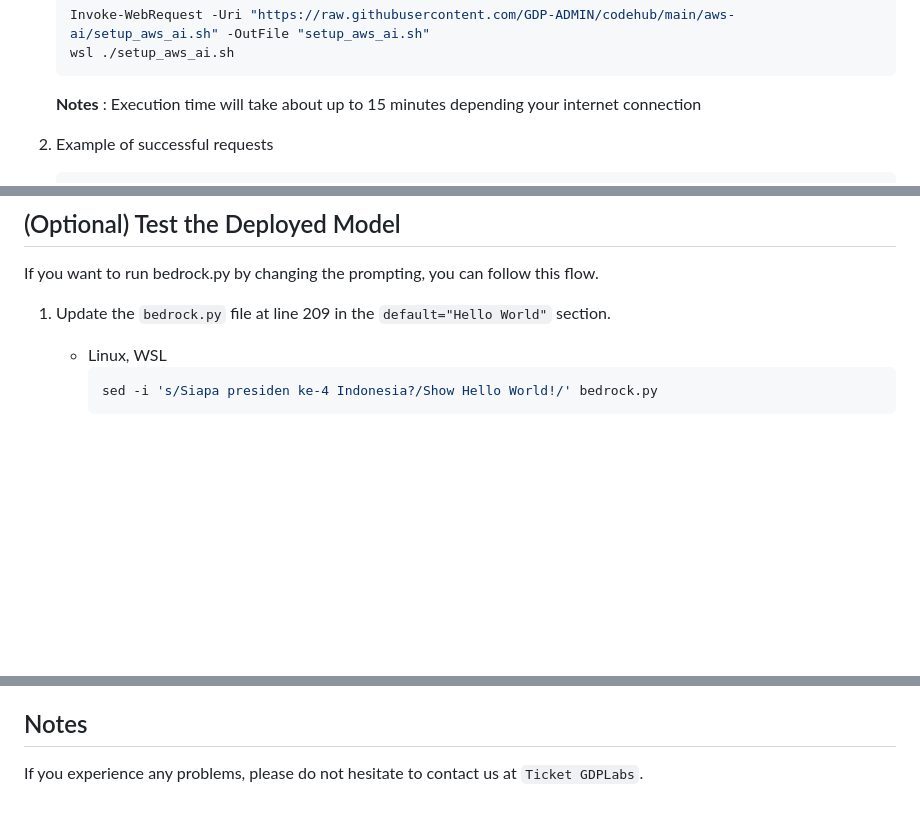
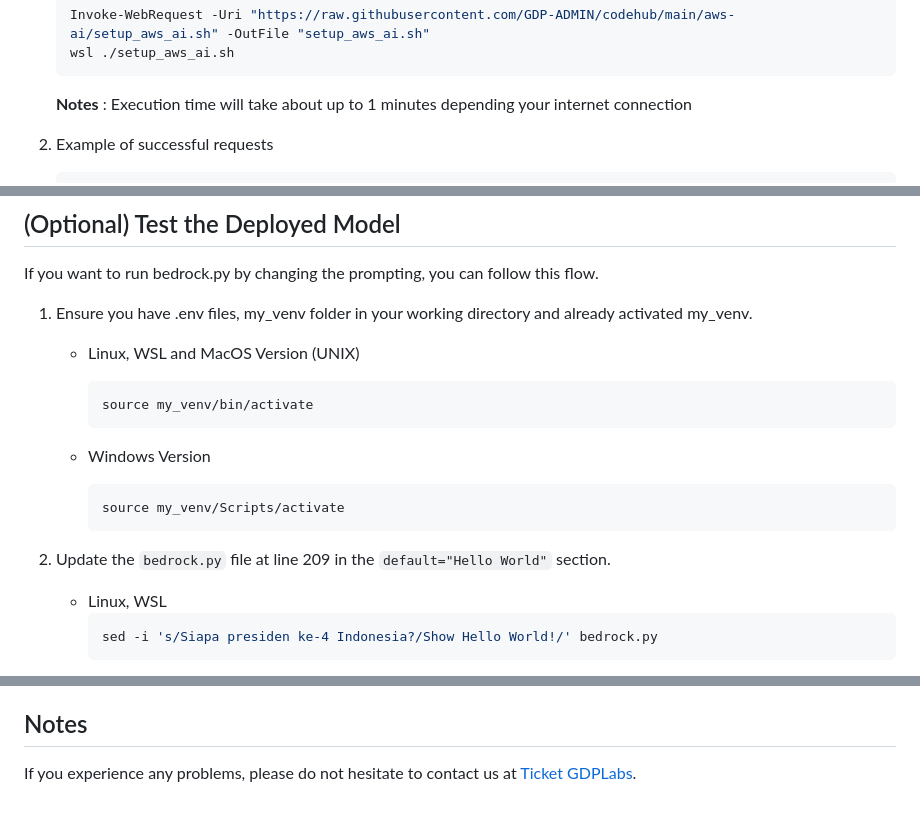
Before and after one commit to GDP-ADMIN/codehub, a Markdown page: aws-ai/README.md, 3 parts joined by grey strips. Drawn GitHub-style; blank space fills up the shorter version.

Commit message:
chore: update readme.md

````diff
--- a/aws-ai/README.md
+++ b/aws-ai/README.md
@@ -26,7 +26,7 @@ Before running the scripts, ensure that you have the following:
    Invoke-WebRequest -Uri "https://raw.githubusercontent.com/GDP-ADMIN/codehub/main/aws-ai/setup_aws_ai.sh" -OutFile "setup_aws_ai.sh"
    wsl ./setup_aws_ai.sh
    ```
-   **Notes** : Execution time will take about up to 15 minutes depending your internet connection
+   **Notes** : Execution time will take about up to 1 minutes depending your internet connection
 
 3. Example of successful requests
    <pre>
@@ -57,7 +57,19 @@ Below is a list of Amazon Bedrock model IDs that can be used in this one-line sc
 
 If you want to run bedrock.py by changing the prompting, you can follow this flow.
 
-1. Update the `bedrock.py` file at line 209 in the `default="Hello World"` section.
+1. Ensure you have .env files, my_venv folder in your working directory and already activated my_venv.
+
+   - Linux, WSL and MacOS Version (UNIX)
+
+     ```bash
+     source my_venv/bin/activate
+     ```
+
+   - Windows Version
+     ```bash
+     source my_venv/Scripts/activate
+     ```
+2. Update the `bedrock.py` file at line 209 in the `default="Hello World"` section.
    - Linux, WSL
      ```bash
      sed -i 's/Siapa presiden ke-4 Indonesia?/Show Hello World!/' bedrock.py
@@ -157,4 +169,4 @@ Deploying models on AWS Bedrock incurs costs based on the specific models you us
 
 ## Notes
 
-If you experience any problems, please do not hesitate to contact us at `Ticket GDPLabs`.
+If you experience any problems, please do not hesitate to contact us at [Ticket GDPLabs](https://docs.google.com/document/d/12TFRlDmOXE0hoB6HZBs_hfdHtXI4ja-oF2bQ71EMUk8/edit?tab=t.0#heading=h.3bryigm0r34y).
````
Also changed, not shown: other parts of aws-ai/README.md (+1 -1 lines).
